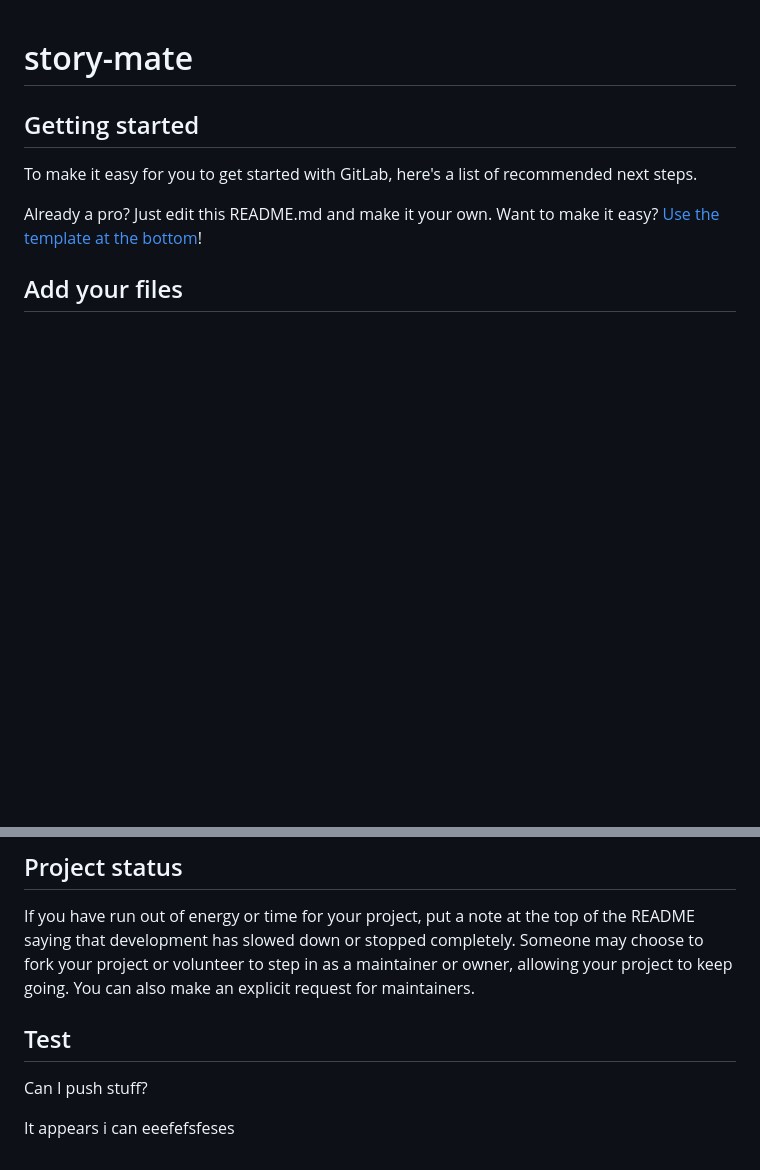
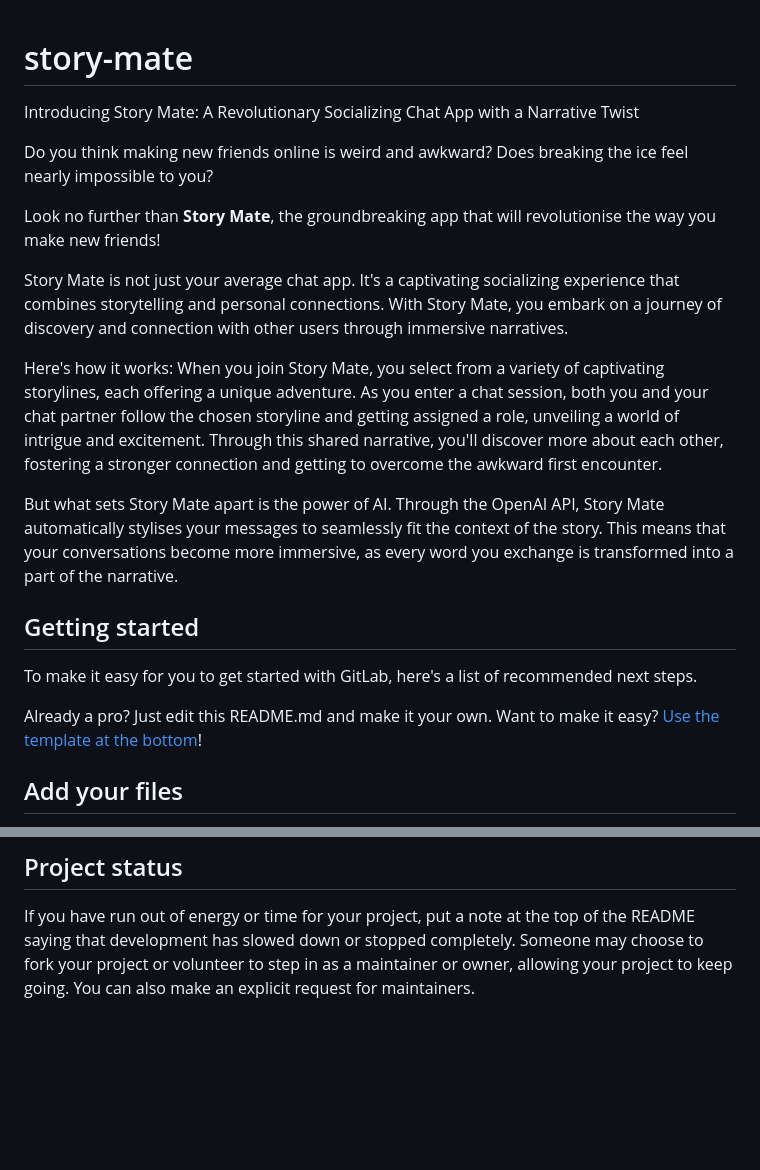
Before and after one commit to Timo7308/story-mate, a Markdown page: README.md, 2 parts joined by grey strips. Rendered like a GitHub page; blank space fills up the shorter version.

```diff
--- a/README.md
+++ b/README.md
@@ -1,5 +1,15 @@
 # story-mate
+Introducing Story Mate: A Revolutionary Socializing Chat App with a Narrative Twist
 
+Do you think making new friends online is weird and awkward? Does breaking the ice feel nearly impossible to you?
+
+Look no further than **Story Mate**, the groundbreaking app that will revolutionise the way you make new friends!
+
+Story Mate is not just your average chat app. It's a captivating socializing experience that combines storytelling and personal connections. With Story Mate, you embark on a journey of discovery and connection with other users through immersive narratives.
+
+Here's how it works: When you join Story Mate, you select from a variety of captivating storylines, each offering a unique adventure. As you enter a chat session, both you and your chat partner follow the chosen storyline and getting assigned a role, unveiling a world of intrigue and excitement. Through this shared narrative, you'll discover more about each other, fostering a stronger connection and getting to overcome the awkward first encounter.
+
+But what sets Story Mate apart is the power of AI. Through the OpenAI API, Story Mate automatically stylises your messages to seamlessly fit the context of the story. This means that your conversations become more immersive, as every word you exchange is transformed into a part of the narrative.
 
 
 ## Getting started
@@ -90,9 +100,3 @@ For open source projects, say how it is licensed.
 
 ## Project status
 If you have run out of energy or time for your project, put a note at the top of the README saying that development has slowed down or stopped completely. Someone may choose to fork your project or volunteer to step in as a maintainer or owner, allowing your project to keep going. You can also make an explicit request for maintainers.
-
-## Test
-Can I push stuff?
-
-It appears i can
-eeefefsfeses
```
